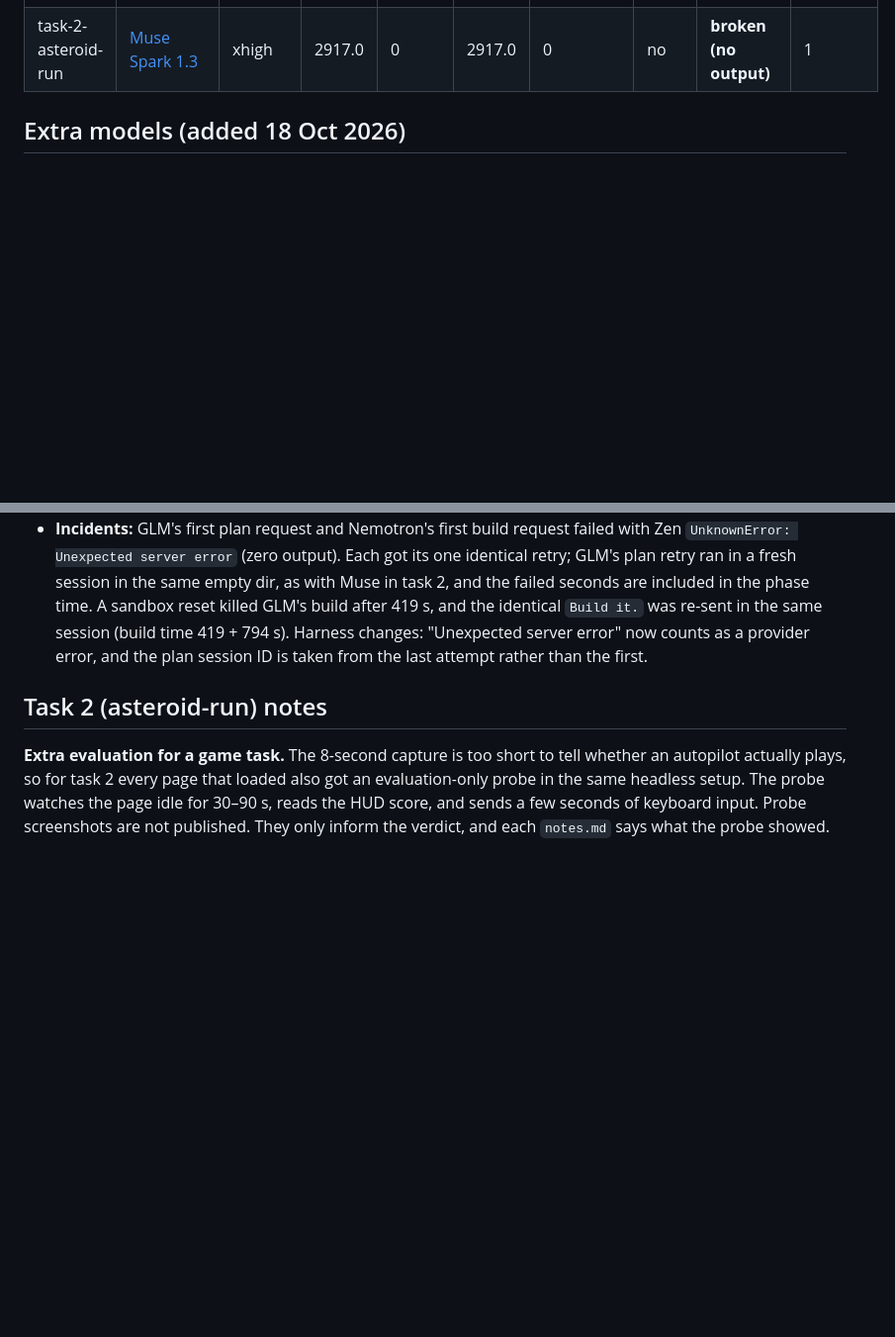
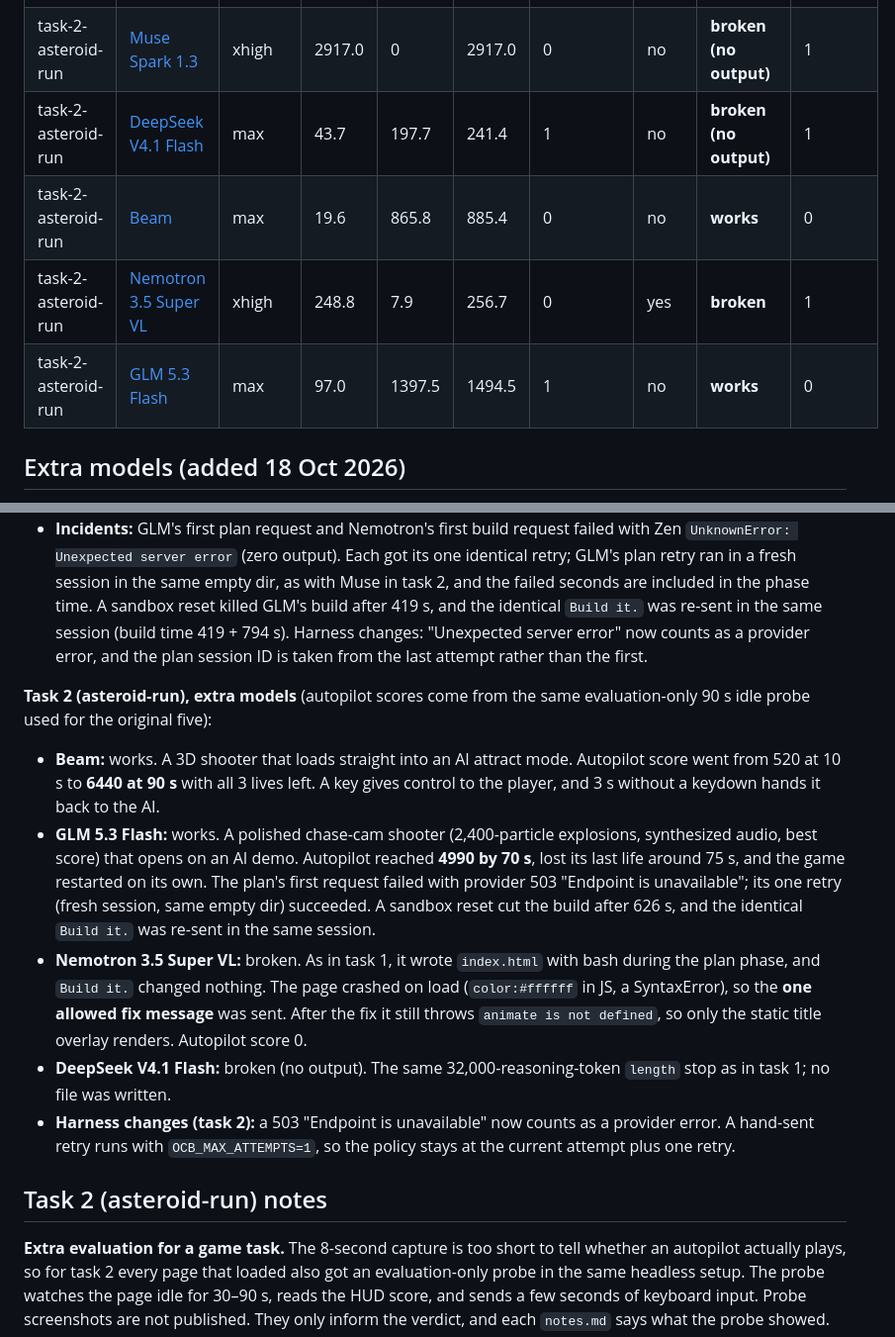
Before and after one commit to balu-16/opencode-bench, a Markdown page: README.md, 2 parts joined by grey strips. Shown at 99% size. Rendered like a GitHub page; blank space fills up the shorter version.

Commit message:
Add/update README.md

```diff
--- a/README.md
+++ b/README.md
@@ -69,6 +69,10 @@ See `results.csv` and the per-task table below (updated as tasks complete).
 | task-2-asteroid-run | [MiMo V2.6 Flash](task-2-asteroid-run/mimo-v2.6-flash/notes.md) | default | 82.6 | 3122.0 | 3204.6 | 0 | no | **broken (no output)** | 1 |
 | task-2-asteroid-run | [Step 5 Preview](task-2-asteroid-run/step-5-preview/notes.md) | high | 61.1 | 2500.1 | 2561.2 | 0 | no | **broken** | 1 |
 | task-2-asteroid-run | [Muse Spark 1.3](task-2-asteroid-run/muse-spark-1.3/notes.md) | xhigh | 2917.0 | 0 | 2917.0 | 0 | no | **broken (no output)** | 1 |
+| task-2-asteroid-run | [DeepSeek V4.1 Flash](task-2-asteroid-run/deepseek-v4.1-flash/notes.md) | max | 43.7 | 197.7 | 241.4 | 1 | no | **broken (no output)** | 1 |
+| task-2-asteroid-run | [Beam](task-2-asteroid-run/beam/notes.md) | max | 19.6 | 865.8 | 885.4 | 0 | no | **works** | 0 |
+| task-2-asteroid-run | [Nemotron 3.5 Super VL](task-2-asteroid-run/nemotron-3.5-super-vl/notes.md) | xhigh | 248.8 | 7.9 | 256.7 | 0 | yes | **broken** | 1 |
+| task-2-asteroid-run | [GLM 5.3 Flash](task-2-asteroid-run/glm-5.3-flash/notes.md) | max | 97.0 | 1397.5 | 1494.5 | 1 | no | **works** | 0 |
 
 <!-- /RESULTS_TABLE -->
 
@@ -82,6 +86,13 @@ Four more free models were added on 18 Oct 2026, a week after the original five,
 - **Nemotron 3.5 Super VL:** partially works. In the *plan* phase its write/edit calls were denied (plan agent), so it wrote `index.html` with bash heredocs (bash is auto-approved under `--auto`, the same for every model) and reported it as delivered. `Build it.` first hit a provider error (`Unexpected server error`). The one identical retry replied that the file was already built and changed nothing, so the published file is the plan-phase file. The lighting changes with the slider, but the sky stays black even at noon, and the camera sits so close that the trees hide the pagoda and pond.
 - **DeepSeek V4.1 Flash** and **GLM 5.3 Flash:** broken (no output). On `Build it.`, each model's first step ended with finish reason `length` after 32,000 reasoning tokens and 0 output tokens. OpenCode's catalog caps both models' output at 32,000 tokens, so at `max` reasoning they used the whole budget thinking and never called a tool. OpenCode exits normally (rc 0) in that case, so this is the model's result, not a provider error, and no retry was sent.
 - **Incidents:** GLM's first plan request and Nemotron's first build request failed with Zen `UnknownError: Unexpected server error` (zero output). Each got its one identical retry; GLM's plan retry ran in a fresh session in the same empty dir, as with Muse in task 2, and the failed seconds are included in the phase time. A sandbox reset killed GLM's build after 419 s, and the identical `Build it.` was re-sent in the same session (build time 419 + 794 s). Harness changes: "Unexpected server error" now counts as a provider error, and the plan session ID is taken from the last attempt rather than the first.
+
+**Task 2 (asteroid-run), extra models** (autopilot scores come from the same evaluation-only 90 s idle probe used for the original five):
+- **Beam:** works. A 3D shooter that loads straight into an AI attract mode. Autopilot score went from 520 at 10 s to **6440 at 90 s** with all 3 lives left. A key gives control to the player, and 3 s without a keydown hands it back to the AI.
+- **GLM 5.3 Flash:** works. A polished chase-cam shooter (2,400-particle explosions, synthesized audio, best score) that opens on an AI demo. Autopilot reached **4990 by 70 s**, lost its last life around 75 s, and the game restarted on its own. The plan's first request failed with provider 503 "Endpoint is unavailable"; its one retry (fresh session, same empty dir) succeeded. A sandbox reset cut the build after 626 s, and the identical `Build it.` was re-sent in the same session.
+- **Nemotron 3.5 Super VL:** broken. As in task 1, it wrote `index.html` with bash during the plan phase, and `Build it.` changed nothing. The page crashed on load (`color:#ffffff` in JS, a SyntaxError), so the **one allowed fix message** was sent. After the fix it still throws `animate is not defined`, so only the static title overlay renders. Autopilot score 0.
+- **DeepSeek V4.1 Flash:** broken (no output). The same 32,000-reasoning-token `length` stop as in task 1; no file was written.
+- **Harness changes (task 2):** a 503 "Endpoint is unavailable" now counts as a provider error. A hand-sent retry runs with `OCB_MAX_ATTEMPTS=1`, so the policy stays at the current attempt plus one retry.
 
 <!-- EXTRA_NOTES -->
 
```
